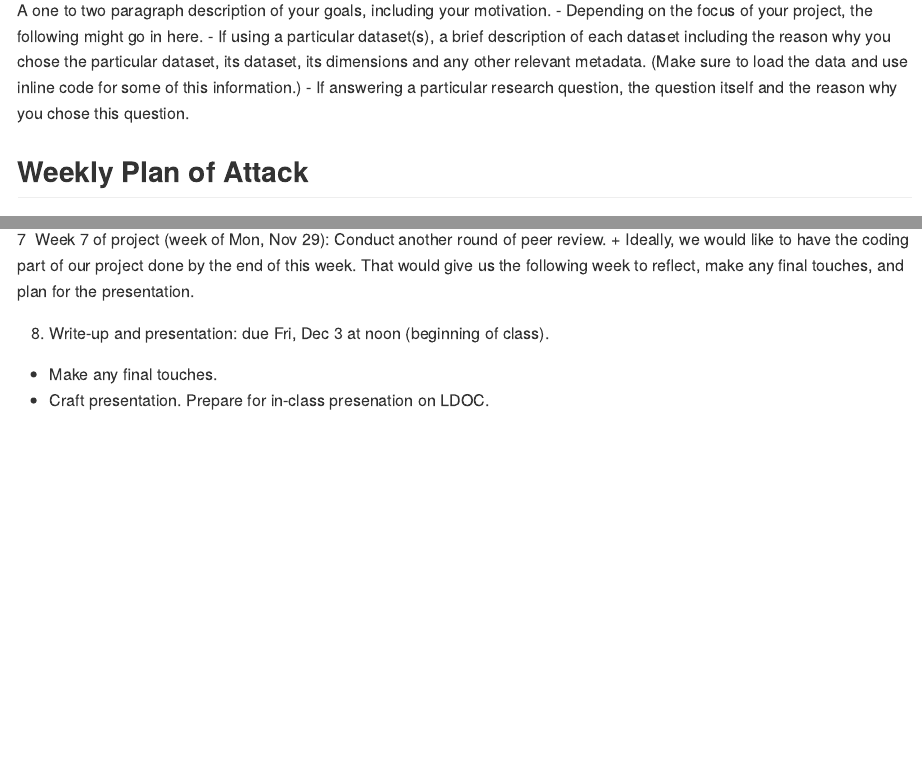
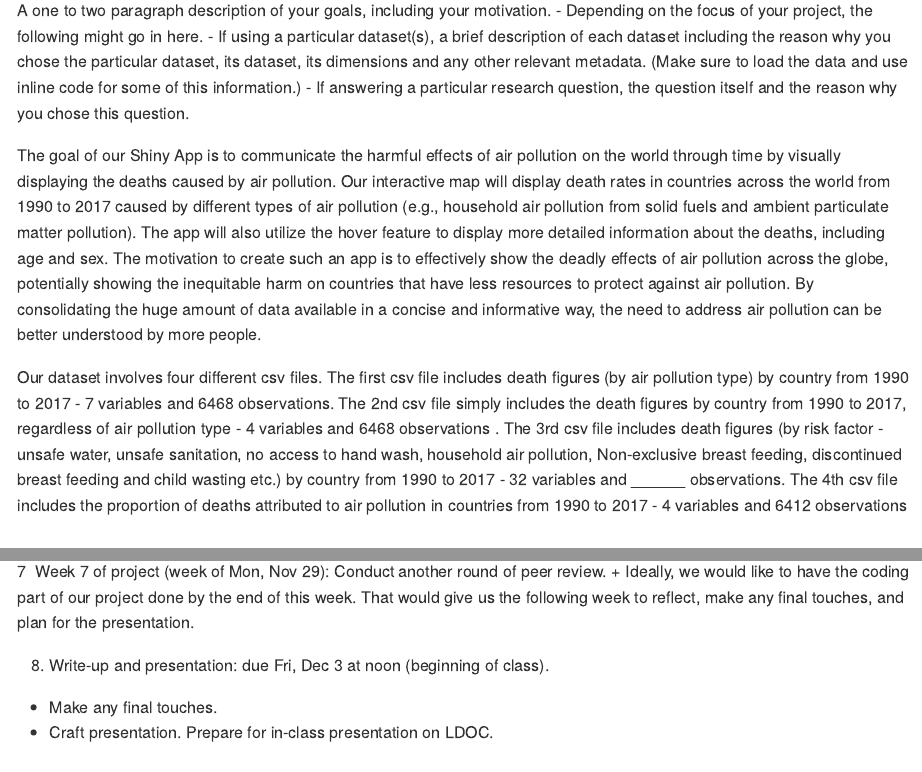
Before and after one commit to vizdata-f21/project-2-tidy_team, an R Markdown document (proposal/Proposal.Rmd): the page in a window 1100 px wide, from 2650 px down, and a second part further down, joined at a grey line. The pictures show the output file proposal/Proposal.md that the author committed with the source, drawn offline in the style of GitHub; long lines of code are wrapped.

Commit message:
added motivation paragraph

```diff
--- a/proposal/Proposal.Rmd
+++ b/proposal/Proposal.Rmd
@@ -64,6 +64,12 @@ A one to two paragraph description of your goals, including your motivation.
 - If using a particular dataset(s), a brief description of each dataset including the reason why you chose the particular dataset, its dataset, its dimensions and any other relevant metadata. (Make sure to load the data and use inline code for some of this information.)
 - If answering a particular research question, the question itself and the reason why you chose this question.
 
+
+The goal of our Shiny App is to communicate the harmful effects of air pollution on the world through time by visually displaying the deaths caused by air pollution. Our interactive map will display death rates in countries across the world from 1990 to 2017 caused by different types of air pollution (e.g., household air pollution from solid fuels and ambient particulate matter pollution). The app will also utilize the hover feature to display more detailed information about the deaths, including age and sex. The motivation to create such an app is to effectively show the  deadly effects of air pollution across the globe, potentially showing the inequitable harm on countries that have less resources to protect against air pollution. By consolidating the huge amount of data available in a concise and informative way, the need to address air pollution can be better understood by more people.
+
+Our dataset involves four different csv files. The first csv file includes death figures (by air pollution type) by country from 1990 to 2017 - 7 variables and 6468 observations. The 2nd csv file simply includes the death figures by country from 1990 to 2017, regardless of air pollution type - 4 variables and 6468 observations . The 3rd csv file includes death figures (by risk factor - unsafe water, unsafe sanitation, no access to hand wash, household air pollution, Non-exclusive breast feeding, discontinued breast feeding and child wasting etc.) by country from 1990 to 2017 - 32 variables and ______ observations. The 4th csv file includes the proportion of deaths attributed to air pollution in countries from 1990 to 2017 -  4 variables and 6412 observations
+
+
 ## Weekly Plan of Attack
 
 1. Week 1 of project (week of Mon, Oct 18): Pick a focus for your project.
@@ -99,7 +105,7 @@ A one to two paragraph description of your goals, including your motivation.
 
 8. Write-up and presentation: due Fri, Dec 3 at noon (beginning of class).
   + Make any final touches.
-  + Craft presentation. Prepare for in-class presenation on LDOC.
+  + Craft presentation. Prepare for in-class presentation on LDOC.
 
 ### Weekly Meeting Date and Time
 
```
Also changed, not shown: proposal/Proposal.md.
